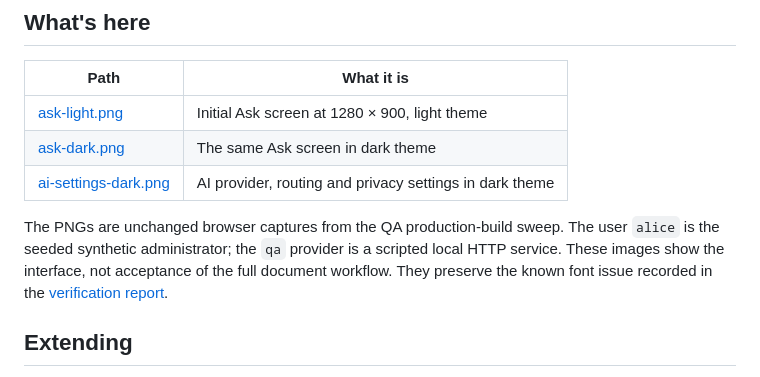
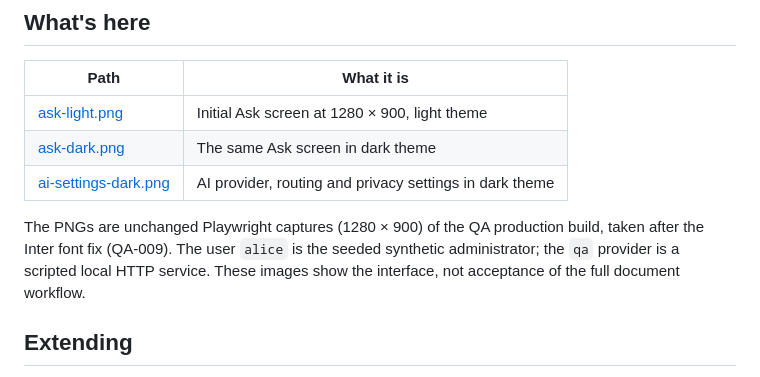
Before and after one commit to d2k-klin/docuhive, a Markdown page: assets/screenshots/README.md, the part around the change. Rendered like a GitHub page.

```diff
--- a/assets/screenshots/README.md
+++ b/assets/screenshots/README.md
@@ -12,11 +12,10 @@ All accounts, model responses and usage figures are synthetic.
 | [ask-dark.png](ask-dark.png) | The same Ask screen in dark theme |
 | [ai-settings-dark.png](ai-settings-dark.png) | AI provider, routing and privacy settings in dark theme |
 
-The PNGs are unchanged browser captures from the QA production-build sweep.
-The user `alice` is the seeded synthetic administrator; the `qa` provider is a
-scripted local HTTP service. These images show the interface, not acceptance of
-the full document workflow. They preserve the known font issue recorded in the
-[verification report](../../docs/Developer-QA/reports/initial-verification.md).
+The PNGs are unchanged Playwright captures (1280 × 900) of the QA production build,
+taken after the Inter font fix (QA-009). The user `alice` is the seeded synthetic
+administrator; the `qa` provider is a scripted local HTTP service. These images show
+the interface, not acceptance of the full document workflow.
 
 ## Extending
 
```
Also changed, not shown: CHANGELOG.md (+3 -0 lines), docs/Developer-QA/bugs.md (+6 -1 lines), assets/screenshots/ai-settings-dark.png, assets/screenshots/ask-dark.png, assets/screenshots/ask-light.png, 3 other files.
